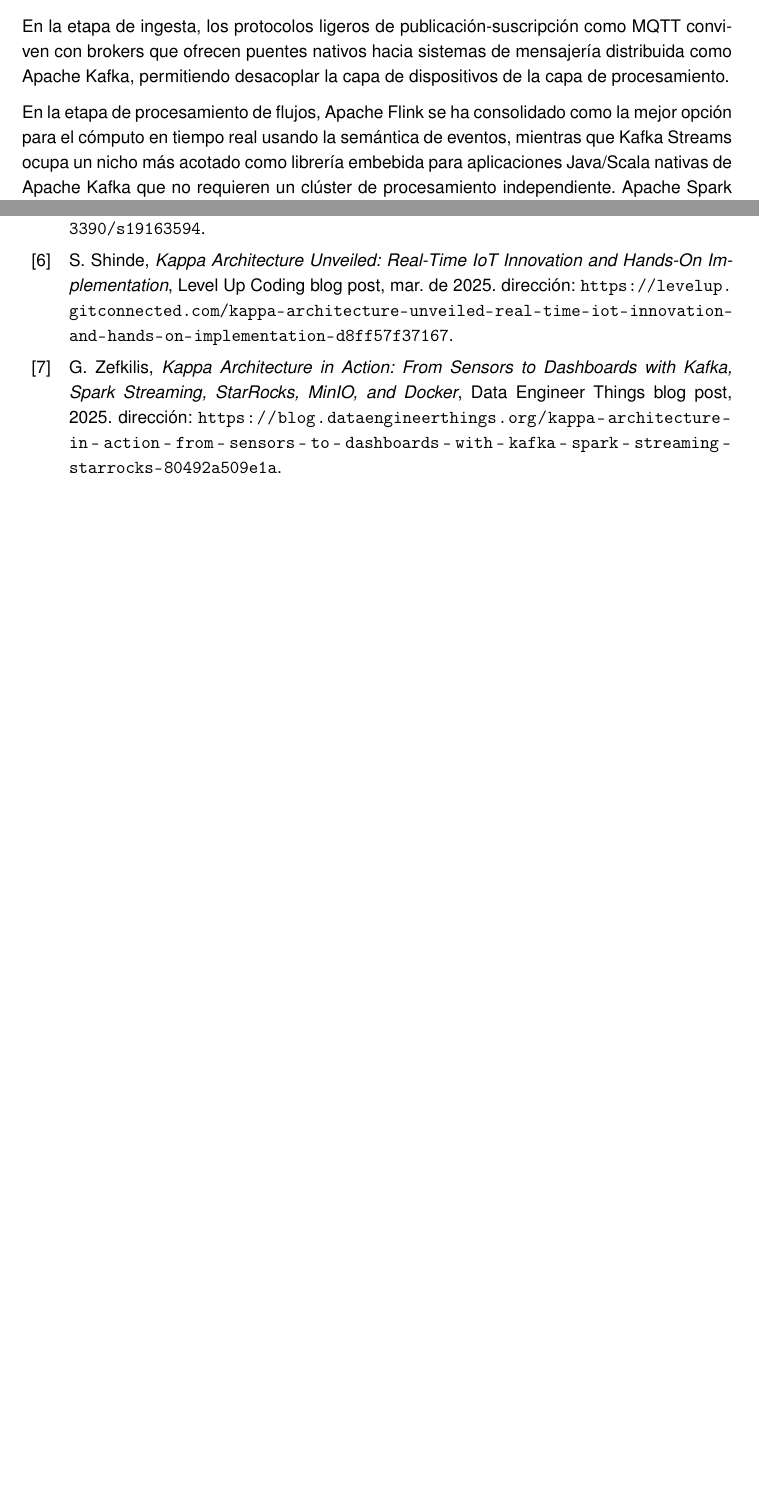
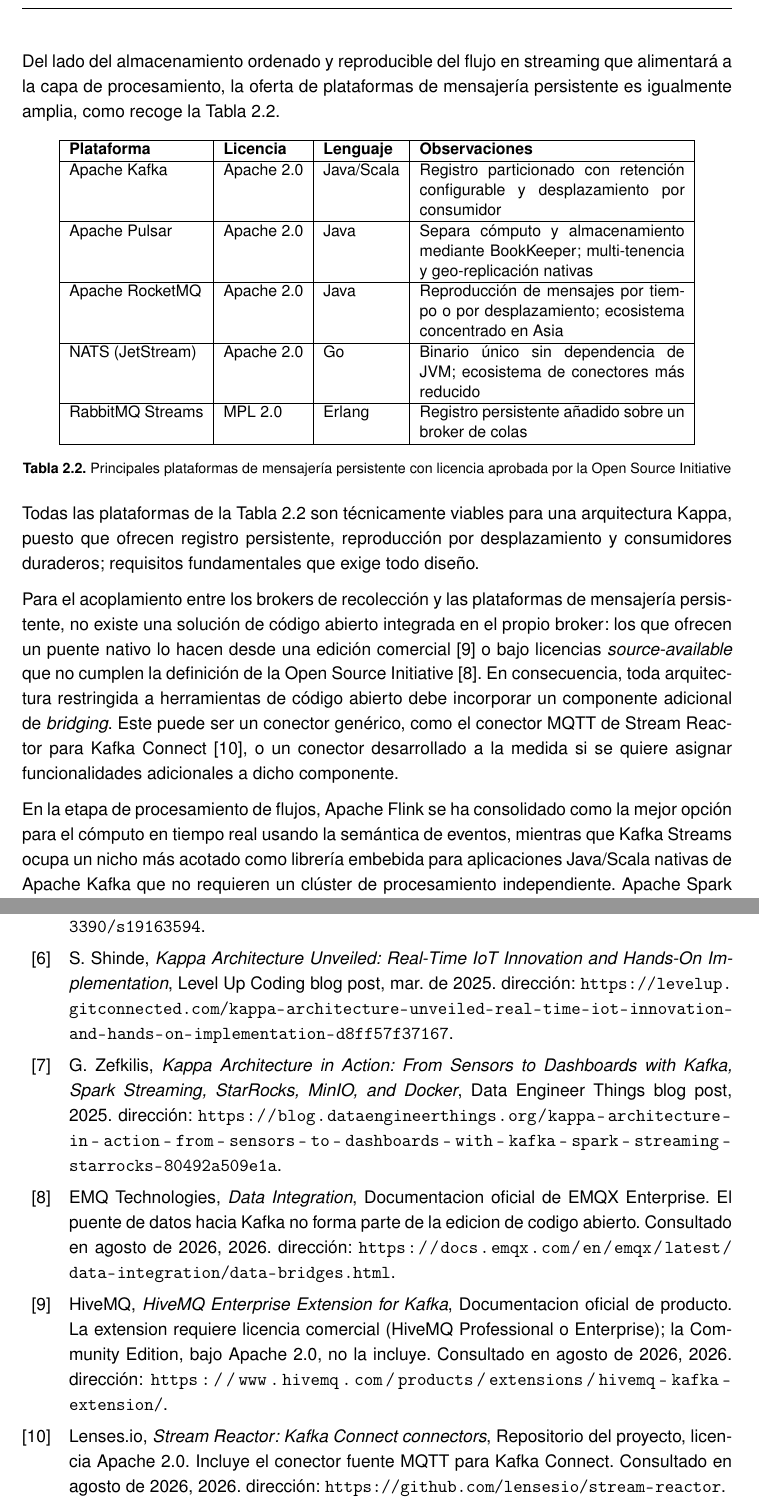
Before and after one commit to paterninausa/uea_tfm, a LaTeX document (docs/main.tex, which reads docs/bibliography.bib, docs/capitulos/EstadoArte.tex): two parts of pages 13 and 27 of 29 before the commit and two parts of pages 14 and 28 of 30 after it, joined at a grey line, cut at the place of the change, the shorter picture padded with empty space. The pictures show the PDF file docs/main.pdf that the author committed with the source.

Commit message:
ediciones por Boris

```diff
--- a/docs/bibliography.bib
+++ b/docs/bibliography.bib
@@ -136,0 +141,24 @@
+  year   = {2026},
+  note   = {Documentacion oficial de EMQX Enterprise. El puente de datos hacia Kafka
+            no forma parte de la edicion de codigo abierto. Consultado en agosto de 2026},
+  url    = {https://docs.emqx.com/en/emqx/latest/data-integration/data-bridges.html}
+}
+
+@misc{hivemq2026,
+  author = {{HiveMQ}},
+  title  = {HiveMQ Enterprise Extension for Kafka},
+  year   = {2026},
+  note   = {Documentacion oficial de producto. La extension requiere licencia comercial
+            (HiveMQ Professional o Enterprise); la Community Edition, bajo Apache 2.0,
+            no la incluye. Consultado en agosto de 2026},
+  url    = {https://www.hivemq.com/products/extensions/hivemq-kafka-extension/}
+}
+
+@misc{lensesio2026,
+  author = {{Lenses.io}},
+  title  = {Stream Reactor: Kafka Connect connectors},
+  year   = {2026},
+  note   = {Repositorio del proyecto, licencia Apache 2.0. Incluye el conector fuente
+            MQTT para Kafka Connect. Consultado en agosto de 2026},
+  url    = {https://github.com/lensesio/stream-reactor}
+}
--- a/docs/capitulos/EstadoArte.tex
+++ b/docs/capitulos/EstadoArte.tex
@@ -55,6 +55,14 @@
 
 \subsection{Ecosistema de herramientas de código abierto en el ámbito de los datos IoT}
 
-El ecosistema de herramientas de código abierto disponibles para cada etapa del pipeline IoT ha madurado considerablemente, como ilustran las implementaciones de S. Shinde \cite{shinde2025} y G. Zefkilis \cite{zefkilis2025} comentadas en la sección anterior.
+El ecosistema de herramientas de código abierto disponibles para cada etapa del pipeline ha madurado considerablemente, como ilustran las implementaciones de S. Shinde \cite{shinde2025} y G. Zefkilis \cite{zefkilis2025} comentadas en la sección anterior.
 
-En la etapa de ingesta, los protocolos ligeros de publicación-suscripción como MQTT conviven con brokers que ofrecen puentes nativos hacia sistemas de mensajería distribuida como Apache Kafka, permitiendo desacoplar la capa de dispositivos de la capa de procesamiento.
+En la etapa de ingesta tenemos varios estándares abiertos disponibles para los protocolos de comunicación con los dispositivos IoT; entre ellos \textbf{MQTT} (ISO/IEC 20922) ofrece un modelo de publicación-suscripción por tópicos con broker central y niveles de calidad de servicio configurables, adecuado para dispositivos numerosos y de conectividad intermitente; \textbf{CoAP} sigue un modelo de petición-respuesta sobre UDP, pensado para dispositivos de recursos muy limitados, y solo incorpora publicación-suscripción mediante extensiones; \textbf{AMQP 1.0} (ISO/IEC 19464) está orientado a mensajería empresarial con mayores garantías y coste de implementación; y \textbf{DDS} adopta un modelo descentralizado sin broker, propio de sistemas de control en tiempo real.
+
+Estableciendo MQTT como protocolo para este trabajo, los brokers disponibles para la recolección de telemetría se resumen en la Tabla~\ref{tab:brokers-mqtt}.
+
+\begin{table}[ht!]
+  \centering
+  \small
+  \begin{tabular}{|l|l|l|p{5.6cm}|}
+    \hline
@@ -61,3 +76,31 @@
+  \end{tabular}
+  \caption{Principales brokers MQTT con licencia aprobada por la Open Source Initiative}
+  \label{tab:brokers-mqtt}
+\end{table}
+
+De este inventario conviene excluir EMQX, habitualmente citado entre las opciones de licencia libre: desde su versión 5.9.0 el proyecto abandonó la licencia Apache 2.0 en favor de la Business Source License 1.1 \cite{emqx2026}, de carácter \textit{source-available} y no aprobada por la Open Source Initiative.
+
+Del lado del almacenamiento ordenado y reproducible del flujo en streaming que alimentará a la capa de procesamiento, la oferta de plataformas de mensajería persistente es igualmente amplia, como recoge la Tabla~\ref{tab:log-distribuido}.
+
+\begin{table}[ht!]
+  \centering
+  \small
+  \begin{tabular}{|l|l|l|p{5.6cm}|}
+    \hline
+    \textbf{Plataforma} & \textbf{Licencia} & \textbf{Lenguaje} & \textbf{Observaciones} \\ \hline
+    Apache Kafka & Apache 2.0 & Java/Scala & Registro particionado con retención configurable y desplazamiento por consumidor \\ \hline
+    Apache Pulsar & Apache 2.0 & Java & Separa cómputo y almacenamiento mediante BookKeeper; multi-tenencia y geo-replicación nativas \\ \hline
+    Apache RocketMQ & Apache 2.0 & Java & Reproducción de mensajes por tiempo o por desplazamiento; ecosistema concentrado en Asia \\ \hline
+    NATS (JetStream) & Apache 2.0 & Go & Binario único sin dependencia de JVM; ecosistema de conectores más reducido \\ \hline
+    RabbitMQ Streams & MPL 2.0 & Erlang & Registro persistente añadido sobre un broker de colas \\ \hline
+  \end{tabular}
+  \caption{Principales plataformas de mensajería persistente con licencia aprobada por la Open Source Initiative}
+  \label{tab:log-distribuido}
+\end{table}
+
+Todas las plataformas de la Tabla~\ref{tab:log-distribuido} son técnicamente viables para una arquitectura Kappa, puesto que ofrecen registro persistente, reproducción por desplazamiento y consumidores duraderos; requisitos fundamentales que exige todo diseño.
+
+Para el acoplamiento entre los brokers de recolección y las plataformas de mensajería persistente, no existe una solución de código abierto integrada en el propio broker: los que ofrecen un puente nativo lo hacen desde una edición comercial \cite{hivemq2026} o bajo licencias \textit{source-available} que no cumplen la definición de la Open Source Initiative \cite{emqx2026}. En consecuencia, toda arquitectura restringida a herramientas de código abierto debe incorporar un componente adicional de \textit{bridging}. Este puede ser un conector genérico, como el conector MQTT de Stream Reactor para Kafka Connect \cite{lensesio2026}, o un conector desarrollado a la medida si se quiere asignar funcionalidades adicionales a dicho componente.
 
 En la etapa de procesamiento de flujos, Apache Flink se ha consolidado como la mejor opción para el cómputo en tiempo real usando la semántica de eventos, mientras que Kafka Streams ocupa un nicho más acotado como librería embebida para aplicaciones Java/Scala nativas de Apache Kafka que no requieren un clúster de procesamiento independiente. Apache Spark Structured Streaming, por su parte, se ha consolidado como el estándar de la industria para el procesamiento por micro-lotes, apoyado en la amplitud de su ecosistema y la unificación del procesamiento por lotes y en streaming bajo una misma API; un rasgo que comparte Apache Flink pero que en Spark se beneficia de una integración más amplia con el ecosistema de almacenamiento \textit{lakehouse} y herramientas SQL (S. Lakshmipathy \cite{lakshmipathy2025}).
 
```
Also changed, not shown: docs/main.pdf, docs/bibliography.bib (4 more changed lines), docs/capitulos/EstadoArte.tex (9 more changed lines), 1 other file.
